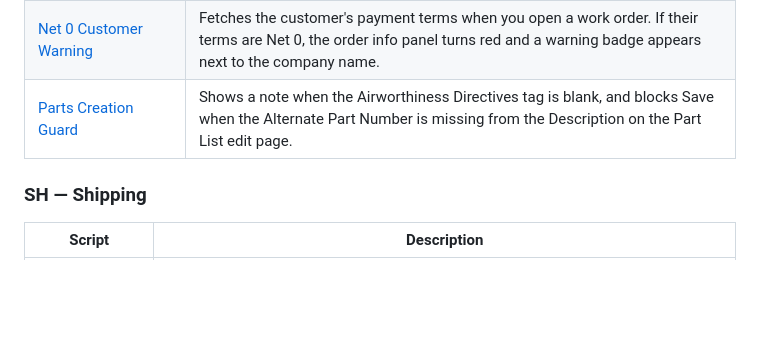
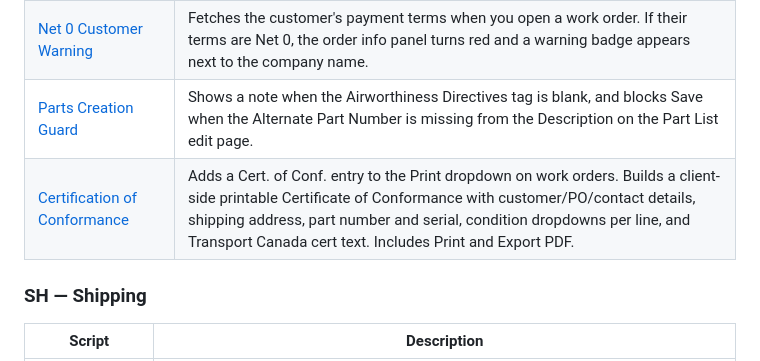
Before and after one commit to Bristow-Scripts/bristow-scripts, a Markdown page: README.md, the part around the change. Rendered like a GitHub page; blank space fills up the shorter version.

```diff
--- a/README.md
+++ b/README.md
@@ -45,6 +45,7 @@ Auto-updating userscripts for the Bristow app.
 | [Parts Preloader](FE---Parts-Preloader.user.js) | Loads and caches the full parts list so searching for parts is instant. Refreshes every hour automatically — use the Refresh Parts button to force an update. |
 | [Net 0 Customer Warning](FE---Net-0-Customer-Warning.user.js) | Fetches the customer's payment terms when you open a work order. If their terms are Net 0, the order info panel turns red and a warning badge appears next to the company name. |
 | [Parts Creation Guard](FE---Parts-Creation-Guard.user.js) | Shows a note when the Airworthiness Directives tag is blank, and blocks Save when the Alternate Part Number is missing from the Description on the Part List edit page. |
+| [Certification of Conformance](FE---Certification-of-Conformance.user.js) | Adds a Cert. of Conf. entry to the Print dropdown on work orders. Builds a client-side printable Certificate of Conformance with customer/PO/contact details, shipping address, part number and serial, condition dropdowns per line, and Transport Canada cert text. Includes Print and Export PDF. |
 
 ### SH — Shipping
 
```
